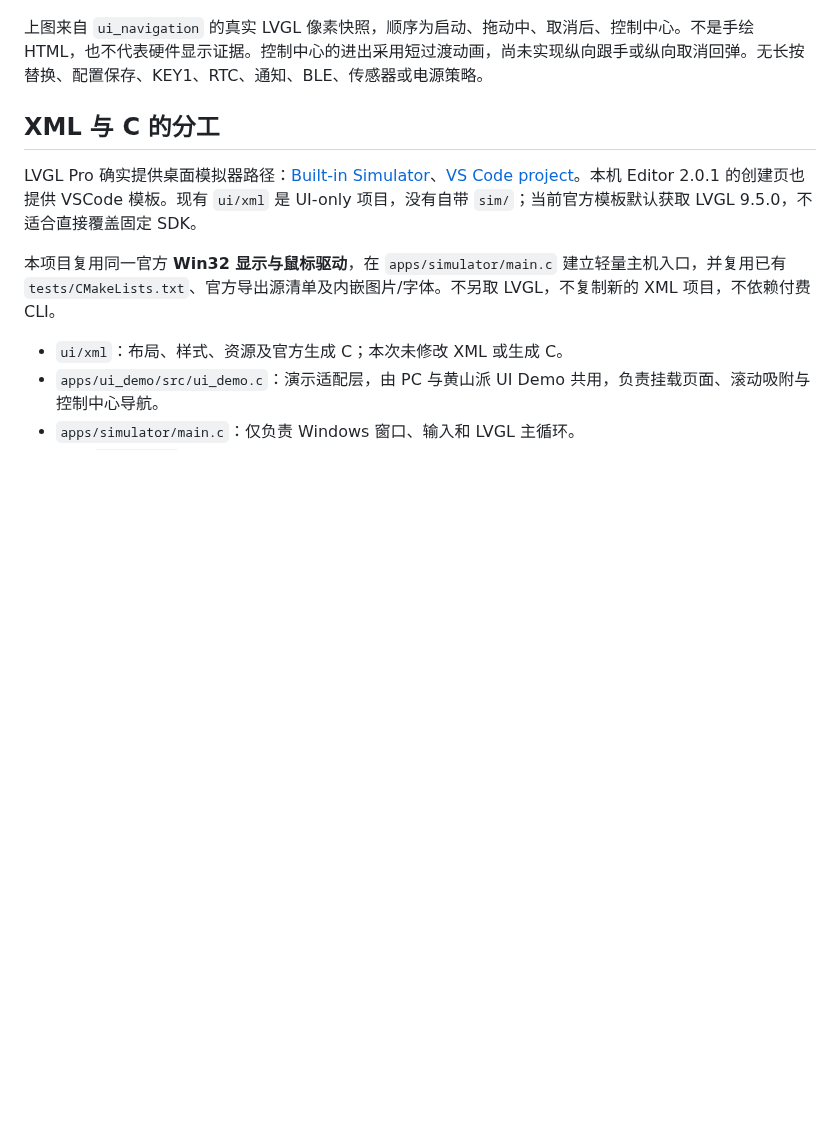
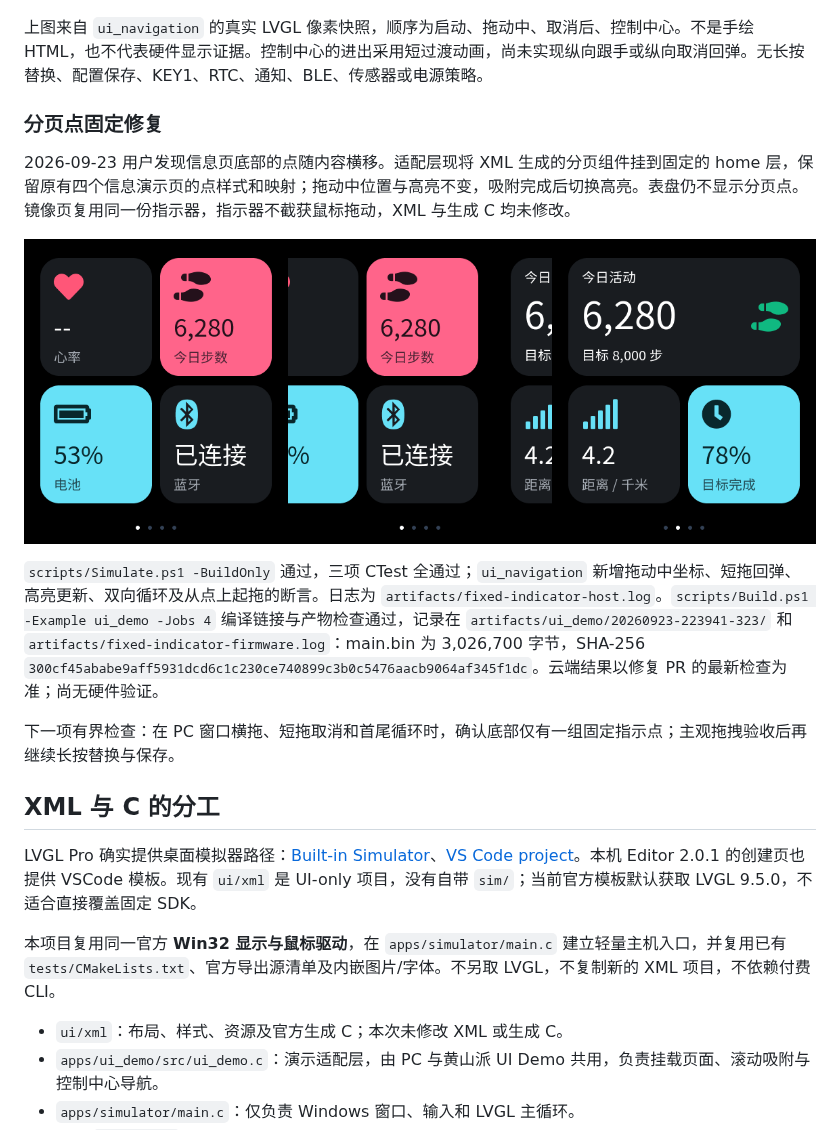
Before and after one commit to e-n-ye/wristflow, a Markdown page: docs/SIMULATOR.md, the part around the change. Drawn GitHub-style; pictures changed too: docs/evidence/2026-09-23-simulator/fixed-indicator.png (added); blank space fills up the shorter version.

Commit message:
fix(ui): keep page indicators stationary during swipes

```diff
--- a/docs/SIMULATOR.md
+++ b/docs/SIMULATOR.md
@@ -24,6 +24,16 @@ pwsh -NoProfile -ExecutionPolicy Bypass -File .\scripts\Simulate.ps1
 ![真实 LVGL：启动、拖动中、短拖回弹、控制中心](evidence/2026-09-23-simulator/navigation.png)
 
 上图来自 `ui_navigation` 的真实 LVGL 像素快照，顺序为启动、拖动中、取消后、控制中心。不是手绘 HTML，也不代表硬件显示证据。控制中心的进出采用短过渡动画，尚未实现纵向跟手或纵向取消回弹。无长按替换、配置保存、KEY1、RTC、通知、BLE、传感器或电源策略。
+
+### 分页点固定修复
+
+2026-09-23 用户发现信息页底部的点随内容横移。适配层现将 XML 生成的分页组件挂到固定的 home 层，保留原有四个信息演示页的点样式和映射；拖动中位置与高亮不变，吸附完成后切换高亮。表盘仍不显示分页点。镜像页复用同一份指示器，指示器不截获鼠标拖动，XML 与生成 C 均未修改。
+
+![真实 LVGL：拖动前、拖动中、切页后，分页点保持固定](evidence/2026-09-23-simulator/fixed-indicator.png)
+
+`scripts/Simulate.ps1 -BuildOnly` 通过，三项 CTest 全通过；`ui_navigation` 新增拖动中坐标、短拖回弹、高亮更新、双向循环及从点上起拖的断言。日志为 `artifacts/fixed-indicator-host.log`。`scripts/Build.ps1 -Example ui_demo -Jobs 4` 编译链接与产物检查通过，记录在 `artifacts/ui_demo/20260923-223941-323/` 和 `artifacts/fixed-indicator-firmware.log`：main.bin 为 3,026,700 字节，SHA-256 `300cf45ababe9aff5931dcd6c1c230ce740899c3b0c5476aacb9064af345f1dc`。云端结果以修复 PR 的最新检查为准；尚无硬件验证。
+
+下一项有界检查：在 PC 窗口横拖、短拖取消和首尾循环时，确认底部仅有一组固定指示点；主观拖拽验收后再继续长按替换与保存。
 
 ## XML 与 C 的分工
 
```
Also changed, not shown: 2 other files.
